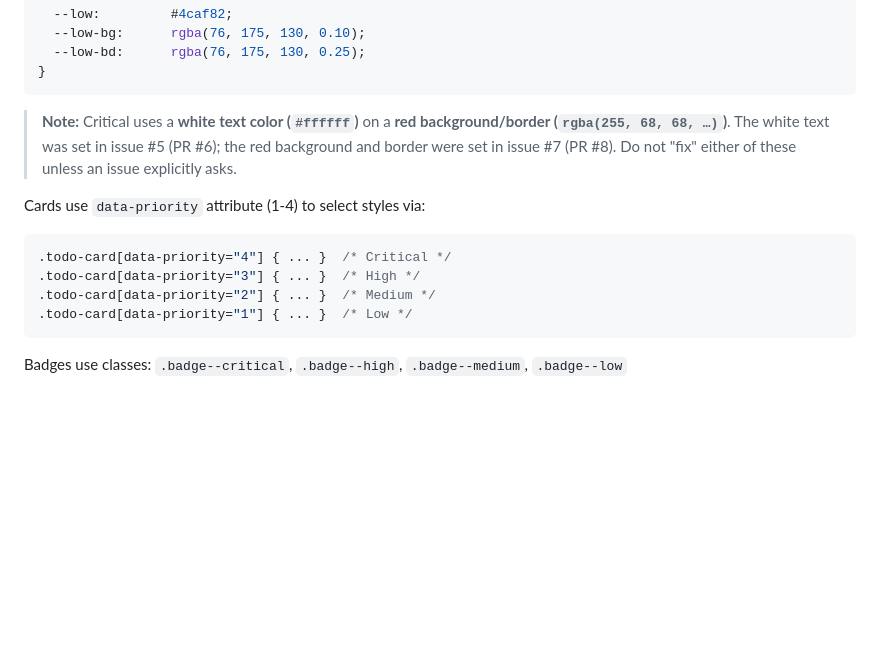
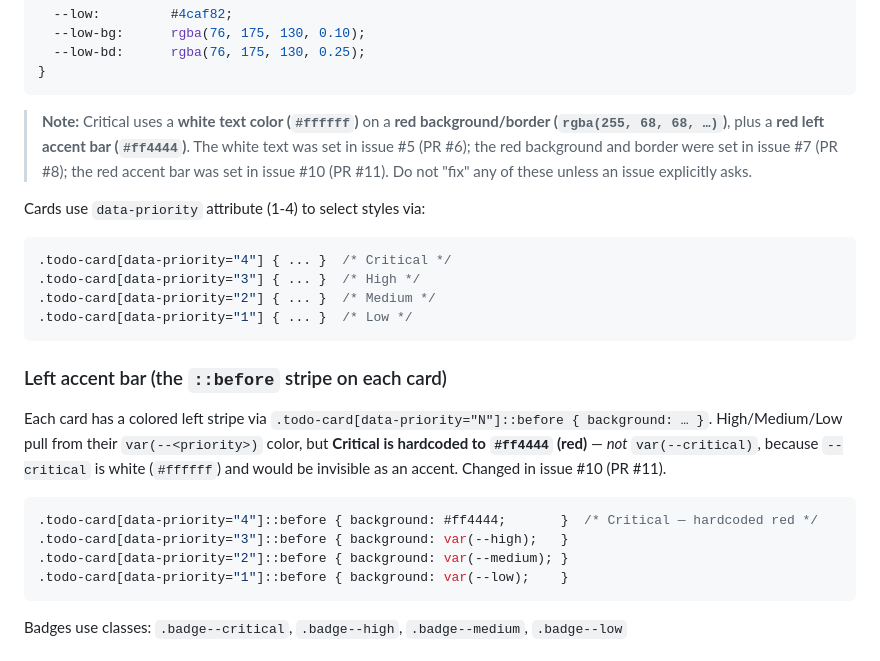
Before and after one commit to harshitdynamite/todo-app, a Markdown page: CLAUDE.md, the part around the change. Drawn GitHub-style; blank space fills up the shorter version.

Commit message:
upated claude.md file with new color chnages

````diff
--- a/CLAUDE.md
+++ b/CLAUDE.md
@@ -64,7 +64,7 @@ When an issue mentions: API, endpoint, status code → the file is Controllers/T
 }
 ```
 
-> **Note:** Critical uses a **white text color (`#ffffff`)** on a **red background/border (`rgba(255, 68, 68, …)`)**. The white text was set in issue #5 (PR #6); the red background and border were set in issue #7 (PR #8). Do not "fix" either of these unless an issue explicitly asks.
+> **Note:** Critical uses a **white text color (`#ffffff`)** on a **red background/border (`rgba(255, 68, 68, …)`)**, plus a **red left accent bar (`#ff4444`)**. The white text was set in issue #5 (PR #6); the red background and border were set in issue #7 (PR #8); the red accent bar was set in issue #10 (PR #11). Do not "fix" any of these unless an issue explicitly asks.
 
 Cards use `data-priority` attribute (1-4) to select styles via:
 ```css
@@ -72,6 +72,18 @@ Cards use `data-priority` attribute (1-4) to select styles via:
 .todo-card[data-priority="3"] { ... }  /* High */
 .todo-card[data-priority="2"] { ... }  /* Medium */
 .todo-card[data-priority="1"] { ... }  /* Low */
+```
+
+### Left accent bar (the `::before` stripe on each card)
+
+Each card has a colored left stripe via `.todo-card[data-priority="N"]::before { background: … }`.
+High/Medium/Low pull from their `var(--<priority>)` color, but **Critical is hardcoded to `#ff4444` (red)** — *not* `var(--critical)`, because `--critical` is white (`#ffffff`) and would be invisible as an accent. Changed in issue #10 (PR #11).
+
+```css
+.todo-card[data-priority="4"]::before { background: #ff4444;       }  /* Critical — hardcoded red */
+.todo-card[data-priority="3"]::before { background: var(--high);   }
+.todo-card[data-priority="2"]::before { background: var(--medium); }
+.todo-card[data-priority="1"]::before { background: var(--low);    }
 ```
 
 Badges use classes: `.badge--critical`, `.badge--high`, `.badge--medium`, `.badge--low`
````
